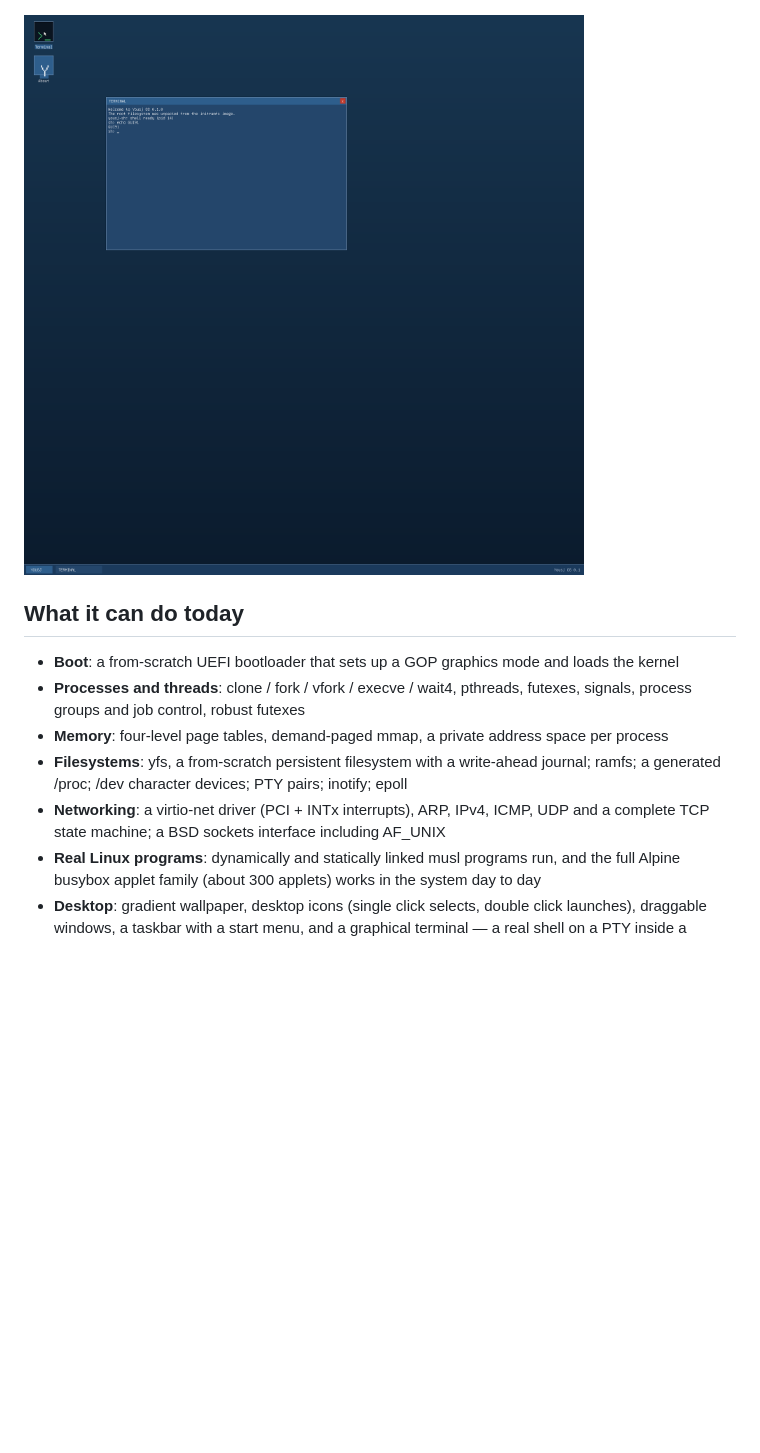
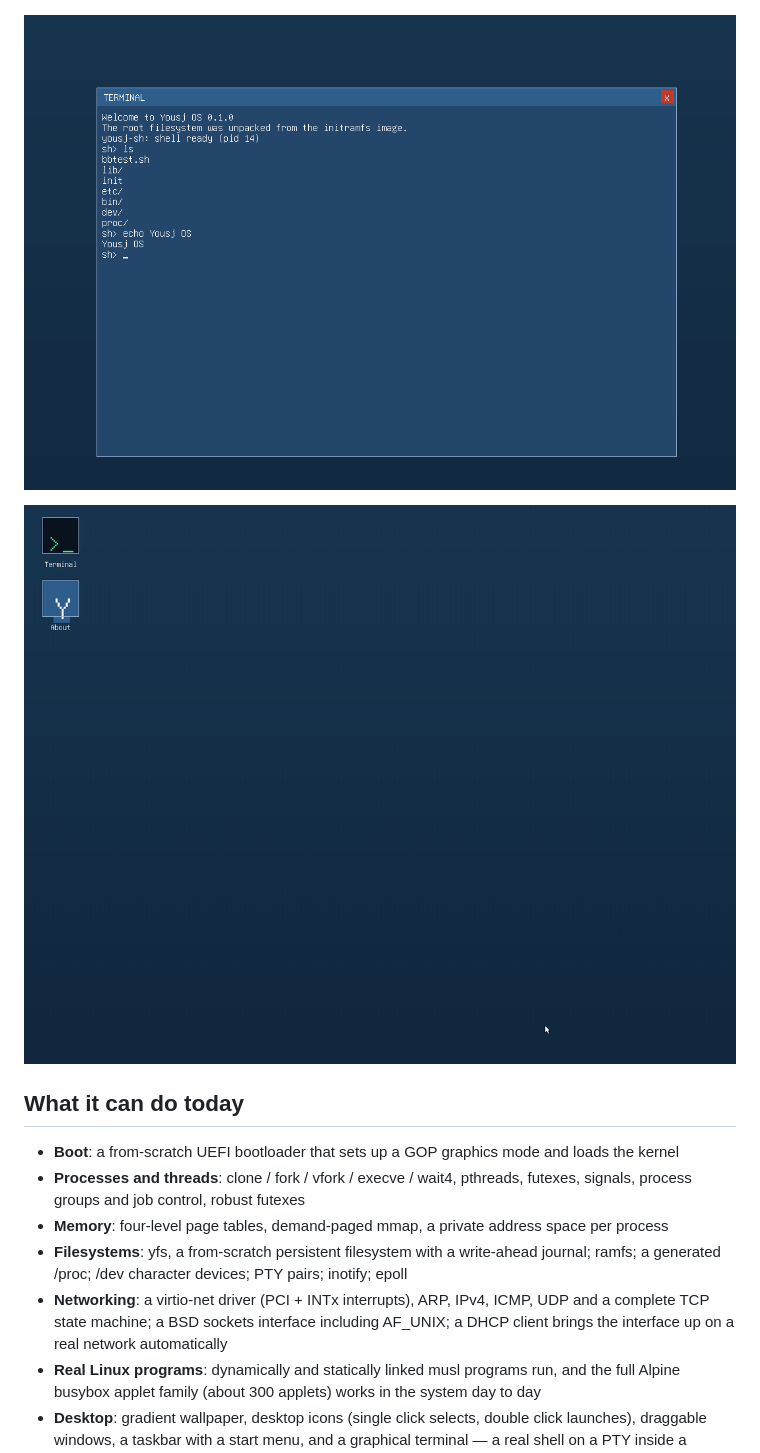
Before and after one commit to yousj666/yousj-os, a Markdown page: README.md, the part around the change. Rendered like a GitHub page; pictures changed too: docs/images/demo.gif (added), docs/images/terminal.png; blank space fills up the shorter version.

Commit message:
README: fresh M92 screenshots, live desktop demo GIF, DHCP in feature list

```diff
--- a/README.md
+++ b/README.md
@@ -17,6 +17,8 @@ only.
 
 ![Graphical terminal](docs/images/terminal.png)
 
+![Demo: booting to the desktop and running commands in the graphical terminal](docs/images/demo.gif)
+
 ## What it can do today
 
 - **Boot**: a from-scratch UEFI bootloader that sets up a GOP
@@ -31,7 +33,8 @@ only.
   character devices; PTY pairs; inotify; epoll
 - **Networking**: a virtio-net driver (PCI + INTx interrupts),
   ARP, IPv4, ICMP, UDP and a complete TCP state machine; a BSD
-  sockets interface including AF_UNIX
+  sockets interface including AF_UNIX; a DHCP client brings
+  the interface up on a real network automatically
 - **Real Linux programs**: dynamically and statically linked
   musl programs run, and the full Alpine busybox applet family
   (about 300 applets) works in the system day to day
```
Also changed, not shown: README.zh-CN.md (+4 -1 lines).
